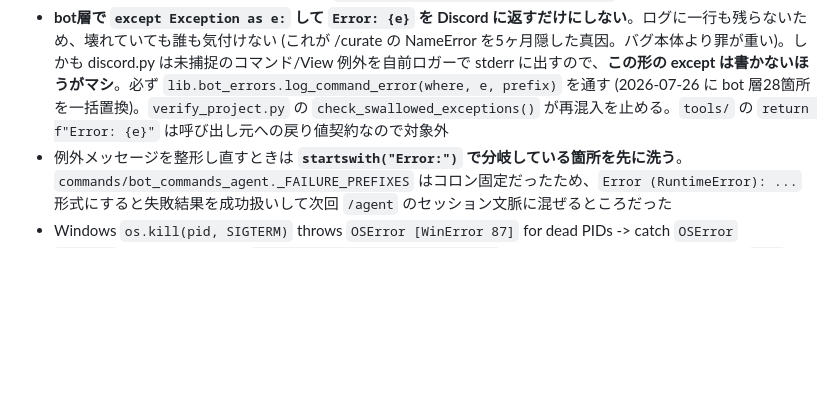
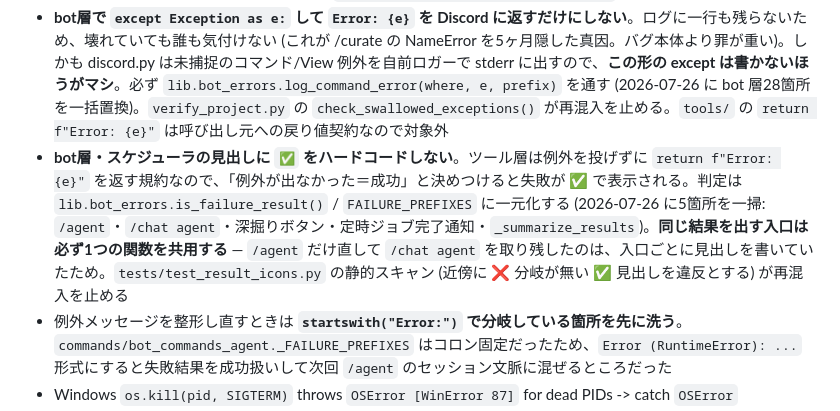
Before and after one commit to kinuta09-droid/AI_agent, a Markdown page: CLAUDE.md, the part around the change. Drawn GitHub-style; blank space fills up the shorter version.

Commit message:
docs: 失敗を ✅ で表示しないルールを Known Bug Patterns に追記
Co-Authored-By: Claude Opus 5 <noreply@anthropic.com>

```diff
--- a/CLAUDE.md
+++ b/CLAUDE.md
@@ -49,6 +49,7 @@ py agent_trigger.py            # Trigger webhook
 - heartbeat が守るのは「上がったプロセスが止まったか」だけ。「そもそも上がってこない」は守備範囲外 -> `lib/watchdog.is_fast_exit` / `restart_delay` / `should_alert` で crash loop を検知・通知する。PC 起動時に立ち上がらないときの確認順は `scripts/AUTOSTART.md`
 - 2026-07-25 朝、PC再起動後にBotが無言で起動しない事象が発生 -> 実機で `Get-ScheduledTask` を確認したところ `ARMS Launcher` タスク自体が未登録だった。`scripts/AUTOSTART.md` の `schtasks /create` は手動一回限りの手順で git 管理外のため、コード側をどれだけ直しても `main.py` が一度も走らなければ無意味。新しいマシン/ユーザーでセットアップする際は必ず `schtasks /query /tn "ARMS Launcher"` で登録有無を先に確認する
 - **bot層で `except Exception as e:` して `Error: {e}` を Discord に返すだけにしない**。ログに一行も残らないため、壊れていても誰も気付けない (これが /curate の NameError を5ヶ月隠した真因。バグ本体より罪が重い)。しかも discord.py は未捕捉のコマンド/View 例外を自前ロガーで stderr に出すので、**この形の except は書かないほうがマシ**。必ず `lib.bot_errors.log_command_error(where, e, prefix)` を通す (2026-07-26 に bot 層28箇所を一括置換)。`verify_project.py` の `check_swallowed_exceptions()` が再混入を止める。`tools/` の `return f"Error: {e}"` は呼び出し元への戻り値契約なので対象外
+- **bot層・スケジューラの見出しに `✅` をハードコードしない**。ツール層は例外を投げずに `return f"Error: {e}"` を返す規約なので、「例外が出なかった＝成功」と決めつけると失敗が ✅ で表示される。判定は `lib.bot_errors.is_failure_result()` / `FAILURE_PREFIXES` に一元化する (2026-07-26 に5箇所を一掃: `/agent`・`/chat agent`・深掘りボタン・定時ジョブ完了通知・`_summarize_results`)。**同じ結果を出す入口は必ず1つの関数を共用する** — `/agent` だけ直して `/chat agent` を取り残したのは、入口ごとに見出しを書いていたため。`tests/test_result_icons.py` の静的スキャン (近傍に ❌ 分岐が無い ✅ 見出しを違反とする) が再混入を止める
 - 例外メッセージを整形し直すときは **`startswith("Error:")` で分岐している箇所を先に洗う**。`commands/bot_commands_agent._FAILURE_PREFIXES` はコロン固定だったため、`Error (RuntimeError): ...` 形式にすると失敗結果を成功扱いして次回 `/agent` のセッション文脈に混ぜるところだった
 - Windows `os.kill(pid, SIGTERM)` throws `OSError [WinError 87]` for dead PIDs -> catch `OSError`
 - `os.kill` は CPython 内部で `OpenProcess(PROCESS_ALL_ACCESS)` を要求する。タスクスケジューラが `/rl highest` で起動した高整合性プロセスを非管理者プロセス (`scripts/arms_ctl.py` 等) から終了させようとすると `PermissionError [WinError 5]` になる。**「殺せない」のではなく要求権限が過剰なだけ**で、終了に必要なのは `PROCESS_TERMINATE` のみ (同一ユーザーなら整合性レベルをまたいでも DACL で許可される) -> `lib/watchdog._terminate_via_handle` にフォールバックする
```
